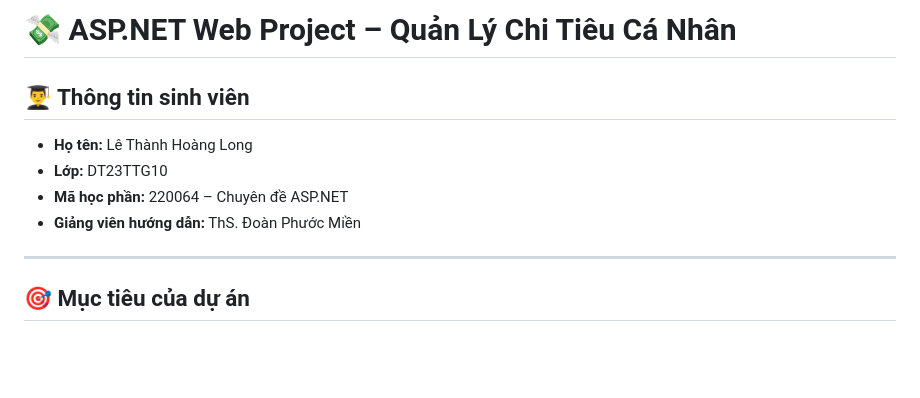
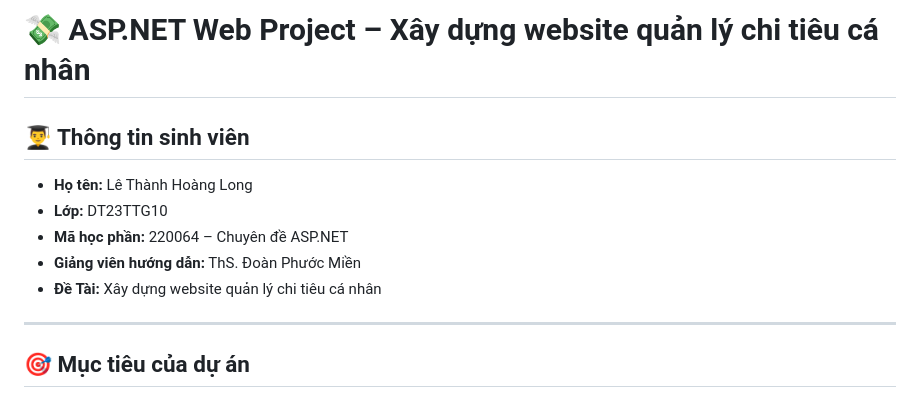
Before and after one commit to lelong-97/ASPNET-dt23ttg10-lethanhhoanglong-quanlychitieucanhan, a Markdown page: README.md, the part around the change. Rendered like a GitHub page; blank space fills up the shorter version.

Commit message:
Update README.md
thêm đề tài

```diff
--- a/README.md
+++ b/README.md
@@ -1,4 +1,4 @@
-# 💸 ASP.NET Web Project – Quản Lý Chi Tiêu Cá Nhân
+# 💸 ASP.NET Web Project – Xây dựng website quản lý chi tiêu cá nhân
 
 ## 👨‍🎓 Thông tin sinh viên
 
@@ -6,7 +6,7 @@
 - **Lớp:** DT23TTG10
 - **Mã học phần:** 220064 – Chuyên đề ASP.NET
 - **Giảng viên hướng dẫn:** ThS. Đoàn Phước Miền
-
+- **Đề Tài:** Xây dựng website quản lý chi tiêu cá nhân
 ---
 
 ## 🎯 Mục tiêu của dự án
```
